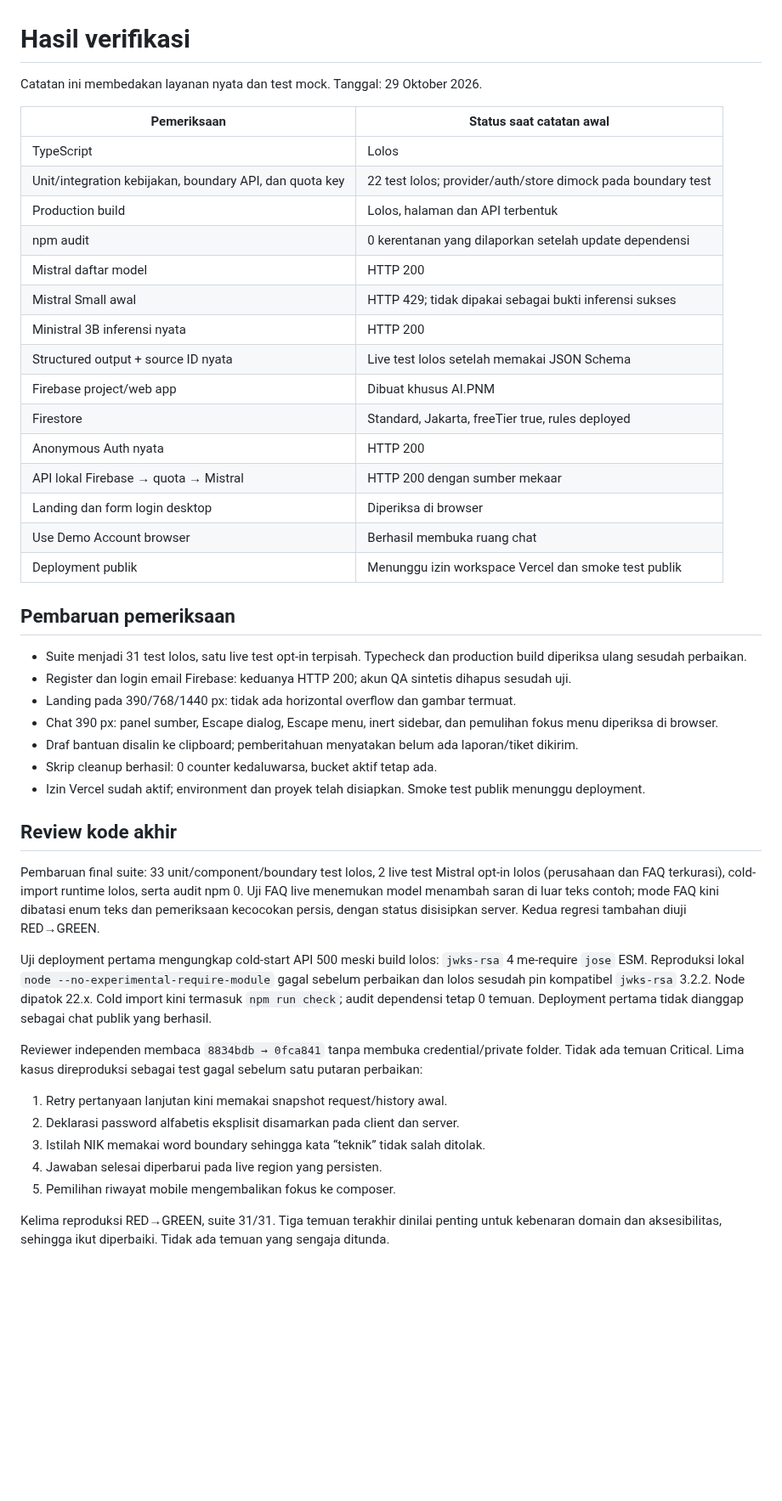
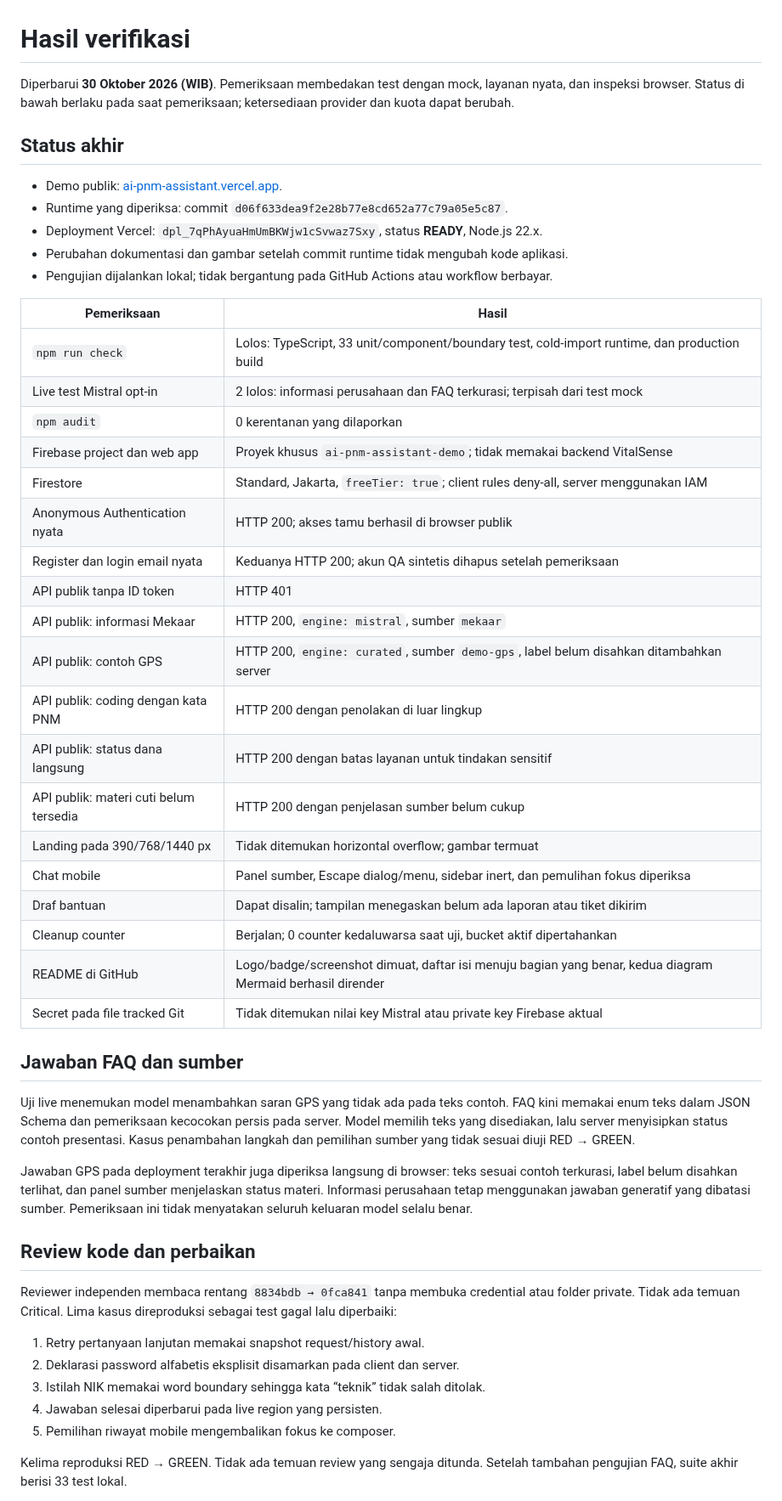
Before and after one commit to bangaji313/ai-pnm-assistant, a Markdown page: docs/VERIFICATION.md, the part around one of its changes. Shown at 85% size. Rendered like a GitHub page; blank space fills up the shorter version.

```diff
--- a/docs/VERIFICATION.md
+++ b/docs/VERIFICATION.md
@@ -1,48 +1,52 @@
 # Hasil verifikasi
 
-Catatan ini membedakan layanan nyata dan test mock. Tanggal: 29 Oktober 2026.
+Diperbarui **30 Oktober 2026 (WIB)**. Pemeriksaan membedakan test dengan mock, layanan nyata, dan inspeksi browser. Status di bawah berlaku pada saat pemeriksaan; ketersediaan provider dan kuota dapat berubah.
 
-| Pemeriksaan                                             | Status saat catatan awal                                     |
-| ------------------------------------------------------- | ------------------------------------------------------------ |
-| TypeScript                                              | Lolos                                                        |
-| Unit/integration kebijakan, boundary API, dan quota key | 22 test lolos; provider/auth/store dimock pada boundary test |
-| Production build                                        | Lolos, halaman dan API terbentuk                             |
-| npm audit                                               | 0 kerentanan yang dilaporkan setelah update dependensi       |
-| Mistral daftar model                                    | HTTP 200                                                     |
-| Mistral Small awal                                      | HTTP 429; tidak dipakai sebagai bukti inferensi sukses       |
-| Ministral 3B inferensi nyata                            | HTTP 200                                                     |
-| Structured output + source ID nyata                     | Live test lolos setelah memakai JSON Schema                  |
-| Firebase project/web app                                | Dibuat khusus AI.PNM                                         |
-| Firestore                                               | Standard, Jakarta, freeTier true, rules deployed             |
-| Anonymous Auth nyata                                    | HTTP 200                                                     |
-| API lokal Firebase → quota → Mistral                    | HTTP 200 dengan sumber mekaar                                |
-| Landing dan form login desktop                          | Diperiksa di browser                                         |
-| Use Demo Account browser                                | Berhasil membuka ruang chat                                  |
-| Deployment publik                                       | Menunggu izin workspace Vercel dan smoke test publik         |
+## Status akhir
 
-## Pembaruan pemeriksaan
+- Demo publik: [ai-pnm-assistant.vercel.app](https://ai-pnm-assistant.vercel.app/).
+- Runtime yang diperiksa: commit `d06f633dea9f2e28b77e8cd652a77c79a05e5c87`.
+- Deployment Vercel: `dpl_7qPhAyuaHmUmBKWjw1cSvwaz7Sxy`, status **READY**, Node.js 22.x.
+- Perubahan dokumentasi dan gambar setelah commit runtime tidak mengubah kode aplikasi.
+- Pengujian dijalankan lokal; tidak bergantung pada GitHub Actions atau workflow berbayar.
 
-- Suite menjadi 31 test lolos, satu live test opt-in terpisah. Typecheck dan production build diperiksa ulang sesudah perbaikan.
-- Register dan login email Firebase: keduanya HTTP 200; akun QA sintetis dihapus sesudah uji.
-- Landing pada 390/768/1440 px: tidak ada horizontal overflow dan gambar termuat.
-- Chat 390 px: panel sumber, Escape dialog, Escape menu, inert sidebar, dan pemulihan fokus menu diperiksa di browser.
-- Draf bantuan disalin ke clipboard; pemberitahuan menyatakan belum ada laporan/tiket dikirim.
-- Skrip cleanup berhasil: 0 counter kedaluwarsa, bucket aktif tetap ada.
-- Izin Vercel sudah aktif; environment dan proyek telah disiapkan. Smoke test publik menunggu deployment.
+| Pemeriksaan                            | Hasil                                                                                                      |
+| -------------------------------------- | ---------------------------------------------------------------------------------------------------------- |
+| `npm run check`                        | Lolos: TypeScript, 33 unit/component/boundary test, cold-import runtime, dan production build              |
+| Live test Mistral opt-in               | 2 lolos: informasi perusahaan dan FAQ terkurasi; terpisah dari test mock                                   |
+| `npm audit`                            | 0 kerentanan yang dilaporkan                                                                               |
+| Firebase project dan web app           | Proyek khusus `ai-pnm-assistant-demo`; tidak memakai backend VitalSense                                    |
+| Firestore                              | Standard, Jakarta, `freeTier: true`; client rules deny-all, server menggunakan IAM                         |
+| Anonymous Authentication nyata         | HTTP 200; akses tamu berhasil di browser publik                                                            |
+| Register dan login email nyata         | Keduanya HTTP 200; akun QA sintetis dihapus setelah pemeriksaan                                            |
+| API publik tanpa ID token              | HTTP 401                                                                                                   |
+| API publik: informasi Mekaar           | HTTP 200, `engine: mistral`, sumber `mekaar`                                                               |
+| API publik: contoh GPS                 | HTTP 200, `engine: curated`, sumber `demo-gps`, label belum disahkan ditambahkan server                    |
+| API publik: coding dengan kata PNM     | HTTP 200 dengan penolakan di luar lingkup                                                                  |
+| API publik: status dana langsung       | HTTP 200 dengan batas layanan untuk tindakan sensitif                                                      |
+| API publik: materi cuti belum tersedia | HTTP 200 dengan penjelasan sumber belum cukup                                                              |
+| Landing pada 390/768/1440 px           | Tidak ditemukan horizontal overflow; gambar termuat                                                        |
+| Chat mobile                            | Panel sumber, Escape dialog/menu, sidebar inert, dan pemulihan fokus diperiksa                             |
+| Draf bantuan                           | Dapat disalin; tampilan menegaskan belum ada laporan atau tiket dikirim                                    |
+| Cleanup counter                        | Berjalan; 0 counter kedaluwarsa saat uji, bucket aktif dipertahankan                                       |
+| README di GitHub                       | Logo/badge/screenshot dimuat, daftar isi menuju bagian yang benar, kedua diagram Mermaid berhasil dirender |
+| Secret pada file tracked Git           | Tidak ditemukan nilai key Mistral atau private key Firebase aktual                                         |
 
-## Review kode akhir
+## Jawaban FAQ dan sumber
 
-Pembaruan final suite: 33 unit/component/boundary test lolos, 2 live test Mistral opt-in lolos (perusahaan dan FAQ terkurasi), cold-import runtime lolos, serta audit npm 0. Uji FAQ live menemukan model menambah saran di luar teks contoh; mode FAQ kini dibatasi enum teks dan pemeriksaan kecocokan persis, dengan status disisipkan server. Kedua regresi tambahan diuji RED→GREEN.
+Uji live menemukan model menambahkan saran GPS yang tidak ada pada teks contoh. FAQ kini memakai enum teks dalam JSON Schema dan pemeriksaan kecocokan persis pada server. Model memilih teks yang disediakan, lalu server menyisipkan status contoh presentasi. Kasus penambahan langkah dan pemilihan sumber yang tidak sesuai diuji RED → GREEN.
 
-Uji deployment pertama mengungkap cold-start API 500 meski build lolos: `jwks-rsa` 4 me-require `jose` ESM. Reproduksi lokal `node --no-experimental-require-module` gagal sebelum perbaikan dan lolos sesudah pin kompatibel `jwks-rsa` 3.2.2. Node dipatok 22.x. Cold import kini termasuk `npm run check`; audit dependensi tetap 0 temuan. Deployment pertama tidak dianggap sebagai chat publik yang berhasil.
+Jawaban GPS pada deployment terakhir juga diperiksa langsung di browser: teks sesuai contoh terkurasi, label belum disahkan terlihat, dan panel sumber menjelaskan status materi. Informasi perusahaan tetap menggunakan jawaban generatif yang dibatasi sumber. Pemeriksaan ini tidak menyatakan seluruh keluaran model selalu benar.
 
-Reviewer independen membaca `8834bdb → 0fca841` tanpa membuka credential/private folder. Tidak ada temuan Critical. Lima kasus direproduksi sebagai test gagal sebelum satu putaran perbaikan:
+## Review kode dan perbaikan
 
-1. Retry pertanyaan lanjutan kini memakai snapshot request/history awal.
+Reviewer independen membaca rentang `8834bdb → 0fca841` tanpa membuka credential atau folder private. Tidak ada temuan Critical. Lima kasus direproduksi sebagai test gagal lalu diperbaiki:
+
+1. Retry pertanyaan lanjutan memakai snapshot request/history awal.
 2. Deklarasi password alfabetis eksplisit disamarkan pada client dan server.
 3. Istilah NIK memakai word boundary sehingga kata “teknik” tidak salah ditolak.
 4. Jawaban selesai diperbarui pada live region yang persisten.
 5. Pemilihan riwayat mobile mengembalikan fokus ke composer.
 
-Kelima reproduksi RED→GREEN, suite 31/31. Tiga temuan terakhir dinilai penting untuk kebenaran domain dan aksesibilitas, sehingga ikut diperbaiki. Tidak ada temuan yang sengaja ditunda.
+Kelima reproduksi RED → GREEN. Tidak ada temuan review yang sengaja ditunda. Setelah tambahan pengujian FAQ, suite akhir berisi 33 test lokal.
 
```
Also changed, not shown: other parts of docs/VERIFICATION.md (+11 -1 lines), README.md (+9 -0 lines), docs/screenshots/ai-pnm-wordmark.png, docs/screenshots/faq-sourced-desktop.png (added).
